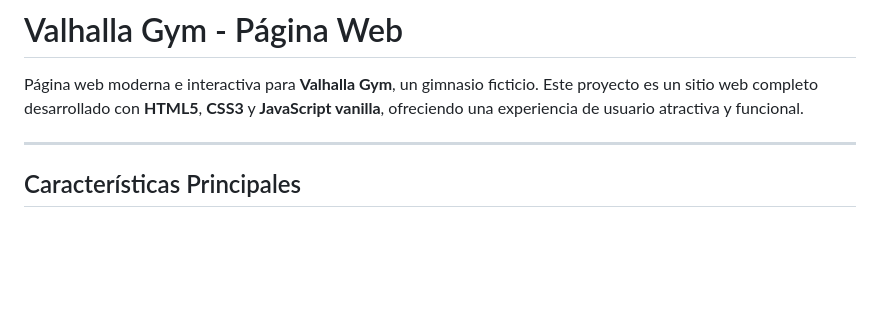
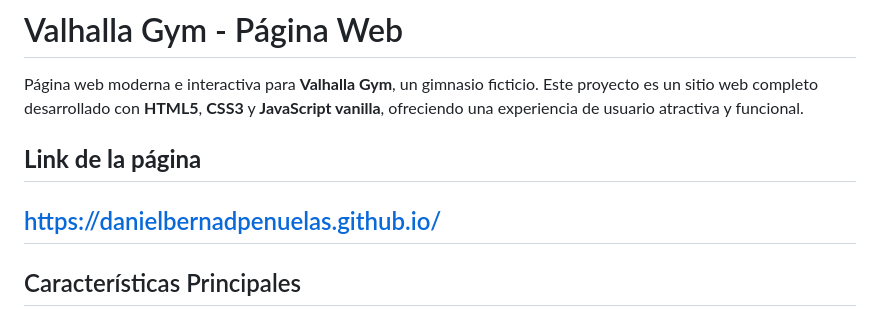
Before and after one commit to DanielBernadPenuelas/DanielBernadPenuelas.github.io, a Markdown page: README.md, the part around the change. Rendered like a GitHub page; blank space fills up the shorter version.

Commit message:
Add webpage link to README
Added link to the webpage in the README.

```diff
--- a/README.md
+++ b/README.md
@@ -2,6 +2,9 @@
 
 Página web moderna e interactiva para **Valhalla Gym**, un gimnasio ficticio. Este proyecto es un sitio web completo desarrollado con **HTML5**, **CSS3** y **JavaScript vanilla**, ofreciendo una experiencia de usuario atractiva y funcional.
 
+**Link de la página**
+---
+https://danielbernadpenuelas.github.io/
 ---
 
 ## Características Principales
```
